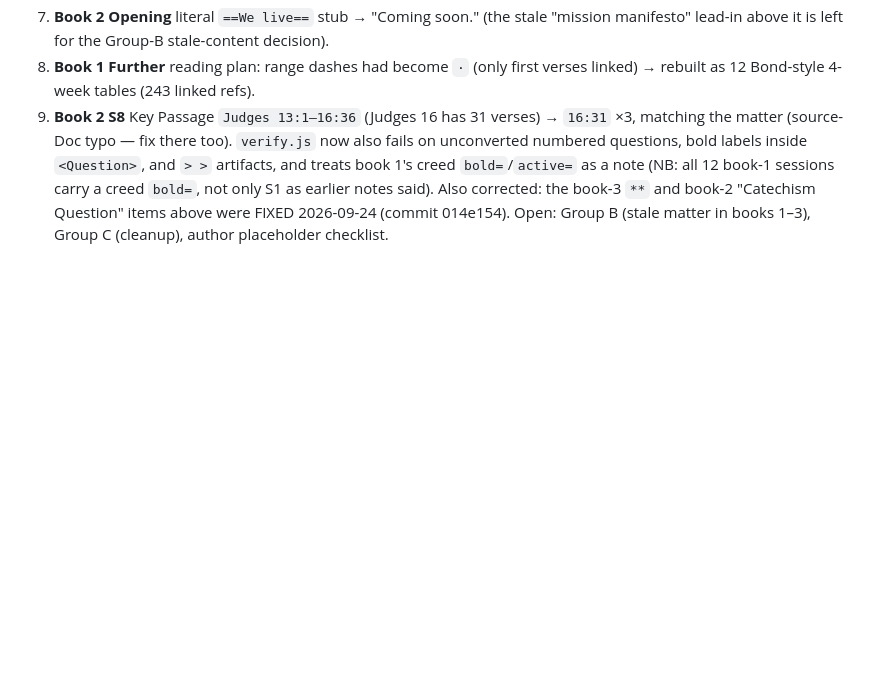
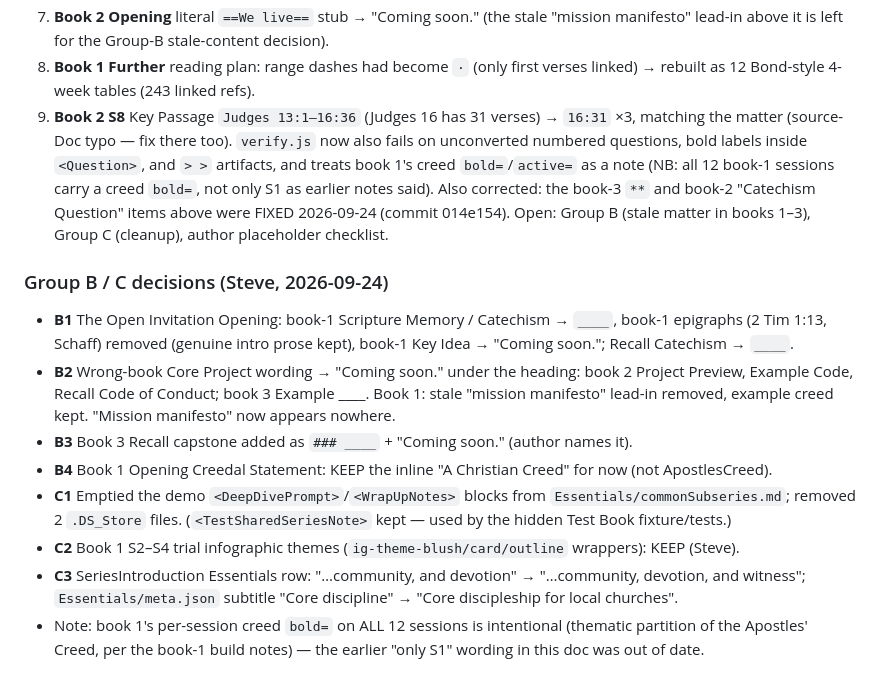
Before and after one commit to Noble-Collective/Noble-Imprint-Resource-Website, a Markdown page: tools/story-conversion/NARRATIVE-JOURNEY-CONVERSION-SUMMARY.md, the part around the change. Drawn GitHub-style; blank space fills up the shorter version.

Commit message:
story-conversion: log series-audit group B/C decisions
Co-Authored-By: Claude Opus 5.5 (1M context) <noreply@anthropic.com>
Claude-Session: https://claude.ai/code/session_019Tw3dYKeP5FwrpDmpo3wzo

```diff
--- a/tools/story-conversion/NARRATIVE-JOURNEY-CONVERSION-SUMMARY.md
+++ b/tools/story-conversion/NARRATIVE-JOURNEY-CONVERSION-SUMMARY.md
@@ -752,3 +752,19 @@ artifacts, and treats book 1's creed `bold=`/`active=` as a note (NB: all 12 boo
 `bold=`, not only S1 as earlier notes said). Also corrected: the book-3 `**` and book-2 "Catechism Question"
 items above were FIXED 2026-09-24 (commit 014e154). Open: Group B (stale matter in books 1–3), Group C
 (cleanup), author placeholder checklist.
+
+### Group B / C decisions (Steve, 2026-09-24)
+- **B1** The Open Invitation Opening: book-1 Scripture Memory / Catechism → `____`, book-1 epigraphs (2 Tim 1:13,
+  Schaff) removed (genuine intro prose kept), book-1 Key Idea → "Coming soon."; Recall Catechism → `____`.
+- **B2** Wrong-book Core Project wording → "Coming soon." under the heading: book 2 Project Preview, Example Code,
+  Recall Code of Conduct; book 3 Example ____. Book 1: stale "mission manifesto" lead-in removed, example creed kept.
+  "Mission manifesto" now appears nowhere.
+- **B3** Book 3 Recall capstone added as `### ____` + "Coming soon." (author names it).
+- **B4** Book 1 Opening Creedal Statement: KEEP the inline "A Christian Creed" for now (not ApostlesCreed).
+- **C1** Emptied the demo `<DeepDivePrompt>`/`<WrapUpNotes>` blocks from `Essentials/commonSubseries.md`; removed 2
+  `.DS_Store` files. (`<TestSharedSeriesNote>` kept — used by the hidden Test Book fixture/tests.)
+- **C2** Book 1 S2–S4 trial infographic themes (`ig-theme-blush/card/outline` wrappers): KEEP (Steve).
+- **C3** SeriesIntroduction Essentials row: "…community, and devotion" → "…community, devotion, and witness";
+  `Essentials/meta.json` subtitle "Core discipline" → "Core discipleship for local churches".
+- Note: book 1's per-session creed `bold=` on ALL 12 sessions is intentional (thematic partition of the Apostles'
+  Creed, per the book-1 build notes) — the earlier "only S1" wording in this doc was out of date.
```
